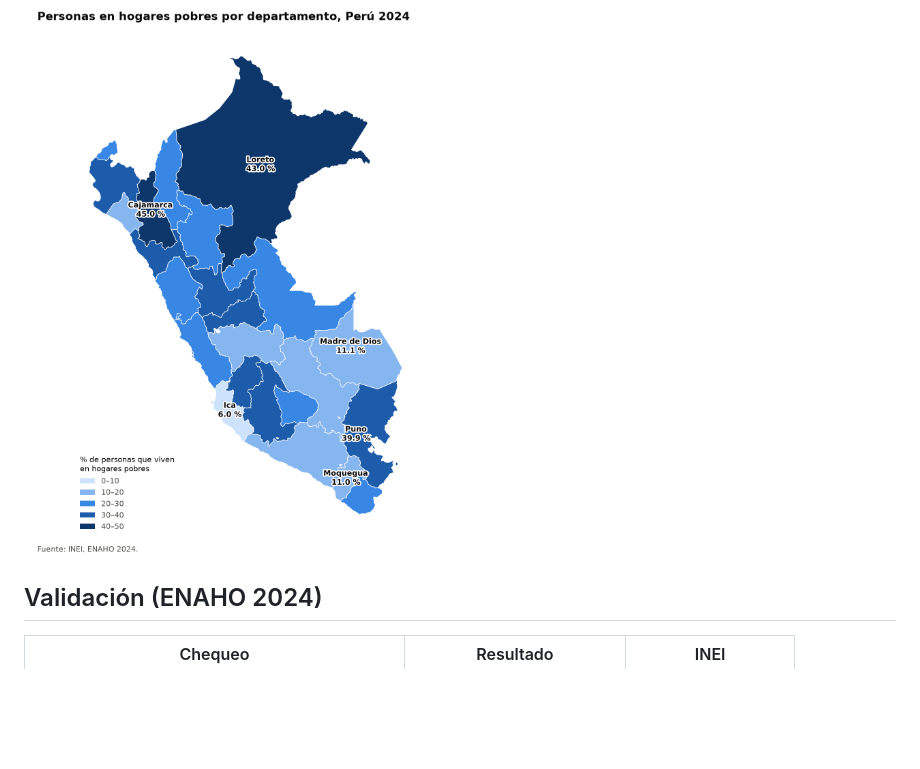
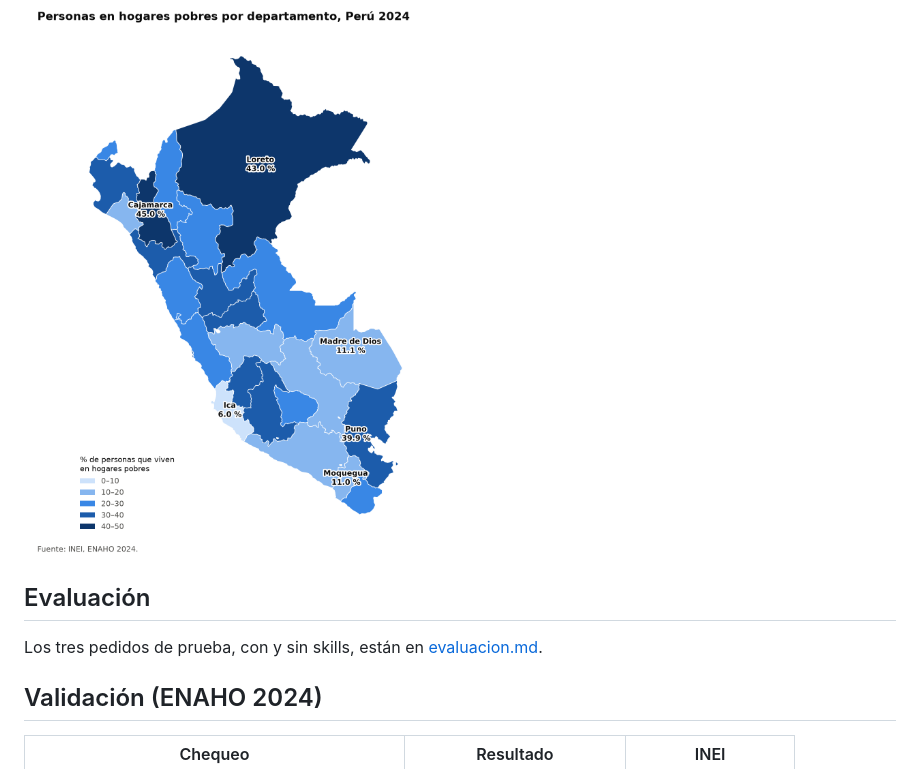
Before and after one commit to grey-d18/skills-enaho, a Markdown page: README.md, the part around the change. Rendered like a GitHub page; blank space fills up the shorter version.

```diff
--- a/README.md
+++ b/README.md
@@ -68,6 +68,10 @@ Baja los límites departamentales a `datos/` la primera vez y genera `mapas/pobr
 
 ![Pobreza por departamento](mapas/pobreza_departamento_2024.png)
 
+## Evaluación
+
+Los tres pedidos de prueba, con y sin skills, están en [evaluacion.md](evaluacion.md).
+
 ## Validación (ENAHO 2024)
 
 | Chequeo | Resultado | INEI |
```
Also changed, not shown: evaluacion.md (added, +53 -0 lines), evaluacion/area_con_skills.png (added), evaluacion/area_sin_skills.png (added), evaluacion/mapa_con_skills.png (added), evaluacion/mapa_sin_skills.png (added), 4 other files.
